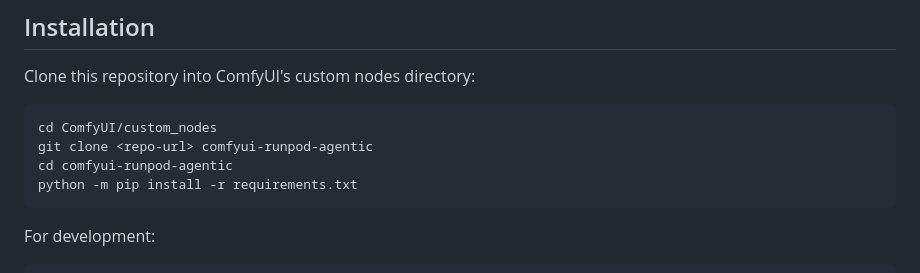
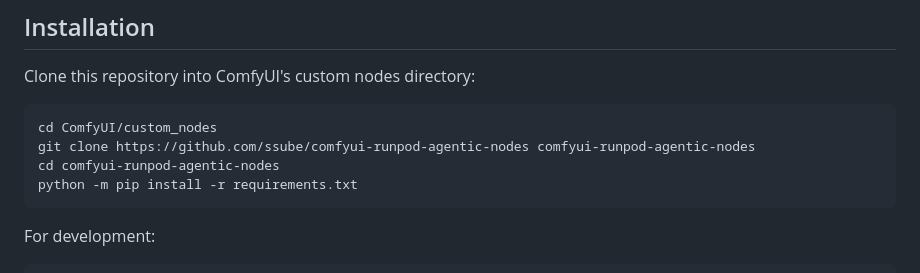
Before and after one commit to ssube/comfyui-runpod-agentic-nodes, a Markdown page: README.md, the part around the change. GitHub-like rendering.

Commit message:
Update README repository URL

````diff
--- a/README.md
+++ b/README.md
@@ -131,8 +131,8 @@ Clone this repository into ComfyUI's custom nodes directory:
 
 ```bash
 cd ComfyUI/custom_nodes
-git clone <repo-url> comfyui-runpod-agentic
-cd comfyui-runpod-agentic
+git clone https://github.com/ssube/comfyui-runpod-agentic-nodes comfyui-runpod-agentic-nodes
+cd comfyui-runpod-agentic-nodes
 python -m pip install -r requirements.txt
 ```
 
````
